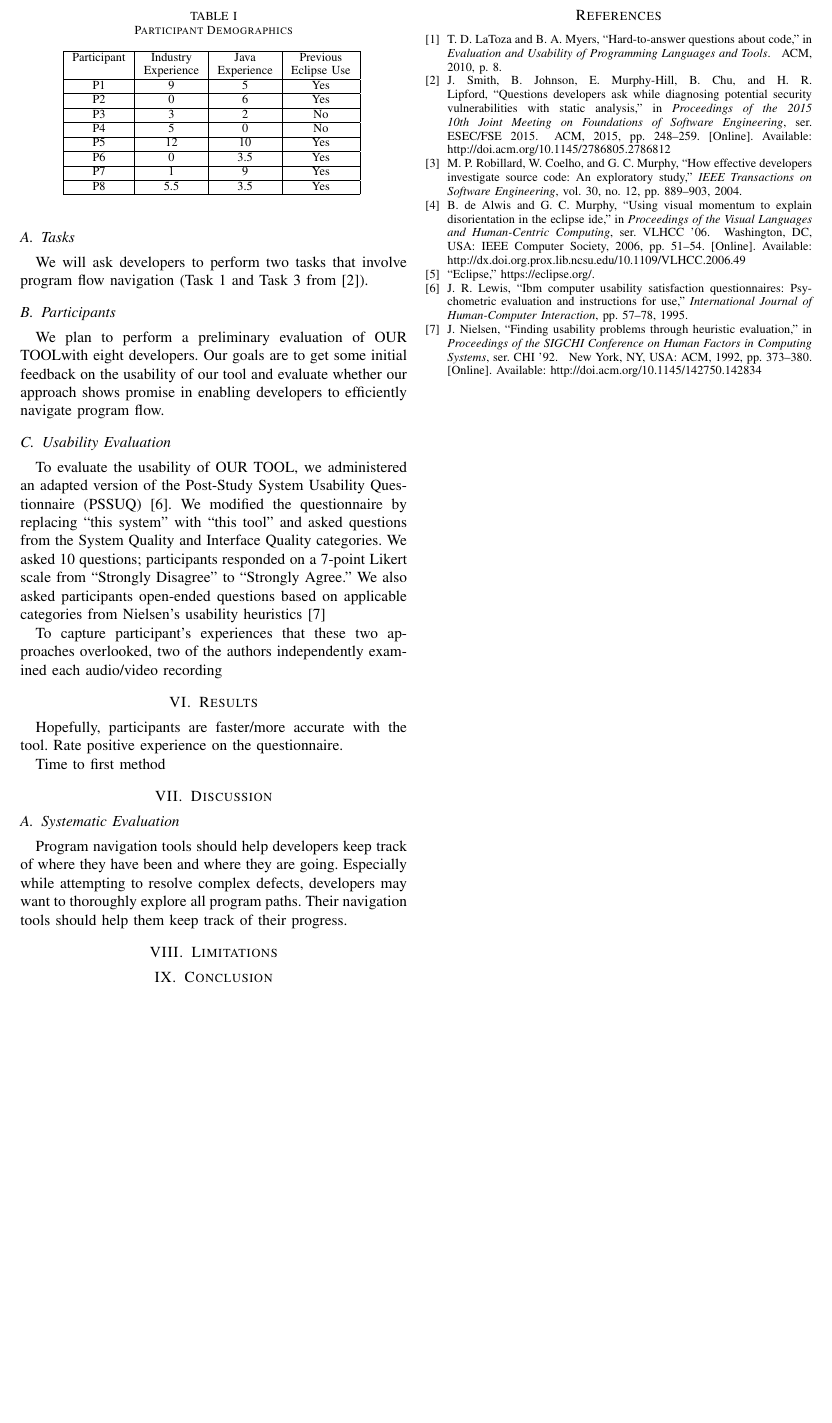
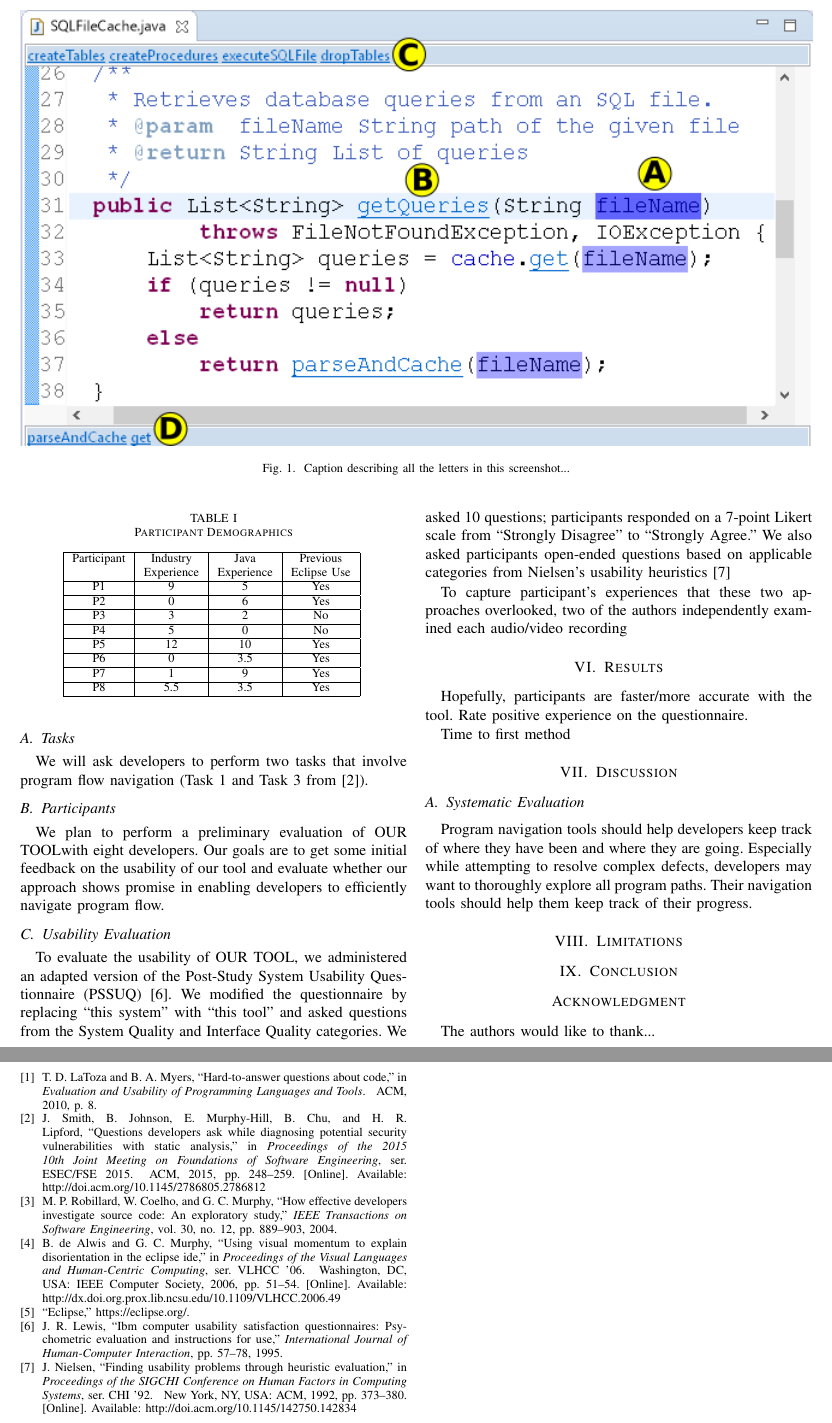
Before and after one commit to DeveloperLiberationFront/Program-Navigation-Plugin, a LaTeX paper (progNav Paper/progNav Paper.tex): part of page 2 of 2 before the commit and two parts of pages 2 and 3 of 3 after it, the two joined at a grey line, cut at the place of the change, the shorter picture padded with empty space. Compiled offline with pdfLaTeX; a missing font is replaced by an installed copy or a similar font; a LaTeX package or settings file that is missing is left out.

Commit message:
Adding figure

```diff
--- a/progNav Paper/progNav Paper.tex
+++ b/progNav Paper/progNav Paper.tex
@@ -1,6 +1,6 @@
 \documentclass[conference]{IEEEtran}
 \usepackage{cite}
-
+\usepackage{graphicx}
 \usepackage{multirow}
 
 % correct bad hyphenation here
@@ -105,6 +105,14 @@ When navigation tools present results outside the code, developers are burdened
 We implemented \toolName~as a plugin to the Eclipse IDE~\cite{Eclipse}. We chose Eclipse because of its popularity and extensibility.
 Eclipse is one of the most widely used open source IDEs for Java development and it provides many extension points for plugins.
 
+\begin{figure*}
+	\centering
+	\includegraphics[width=\textwidth]{images/toolScreenshot}
+	\caption{Caption describing all the letters in this screenshot...}
+	\label{fig:merging}
+\end{figure*}
+
+
 \begin{table}
 \centering
 \caption{Participant Demographics}
```
Also changed, not shown: progNav Paper/images/toolScreenshot.png (added).
